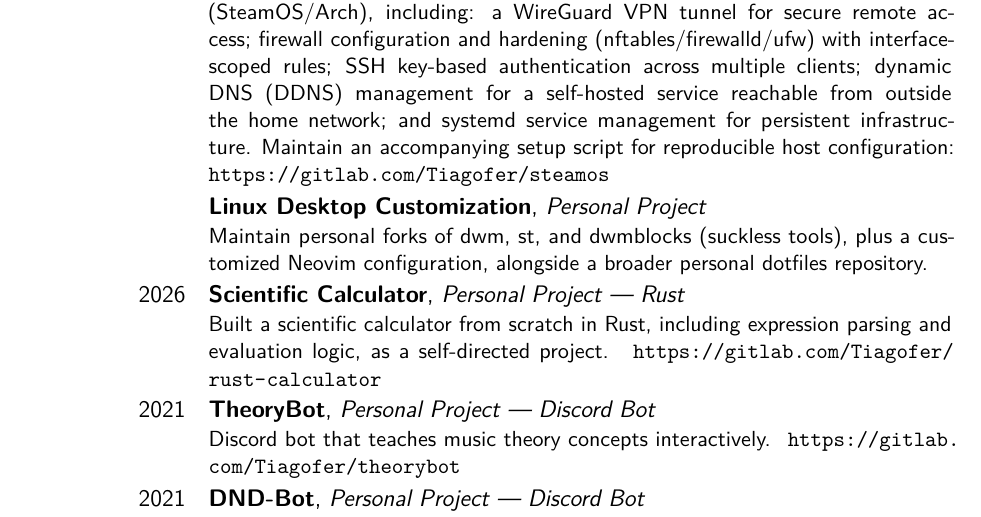
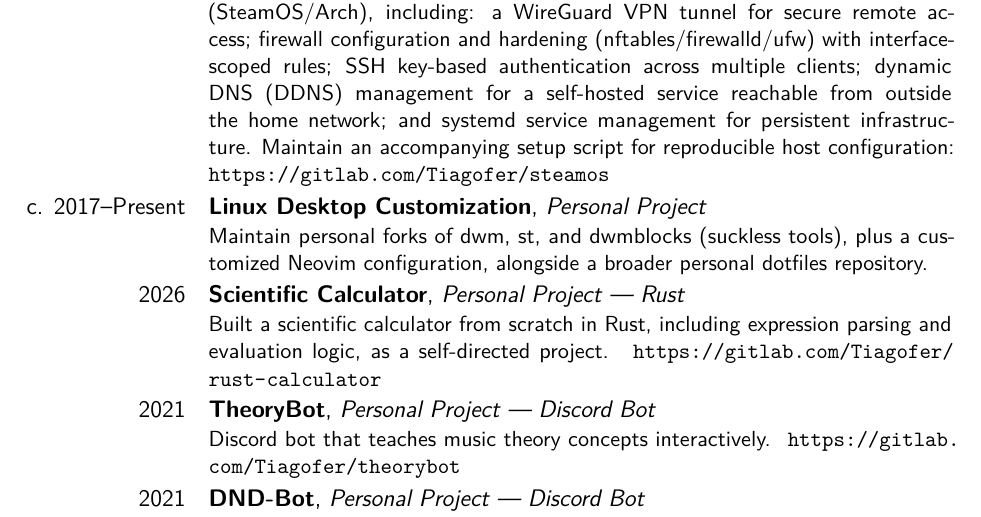
Before and after one commit to TiagoferMC/CV-mirror, a LaTeX CV (CV.tex, which reads info/projects.tex): part of page 1 of 2, cut so that both start at the same text. Compiled offline with pdfLaTeX.

Commit message:
added approximate start date to Liux Desktop Customization entry

```diff
--- a/info/projects.tex
+++ b/info/projects.tex
@@ -36,7 +36,7 @@
 ~\url{https://gitlab.com/Tiagofer/DND-Bot}}}
 
 \newcommand{\projdesktop}{
-    \cventry{}
+    \cventry{c. 2017--Present}
     {Linux Desktop Customization}
     {Personal Project}{}{}
     {Maintain personal forks of dwm, st, and dwmblocks (suckless tools), plus a
```
